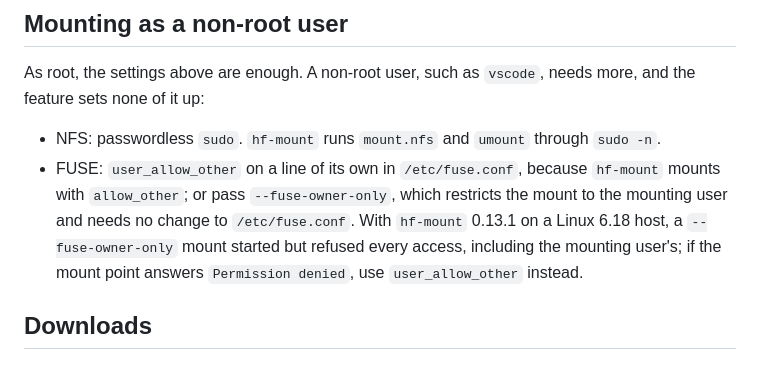
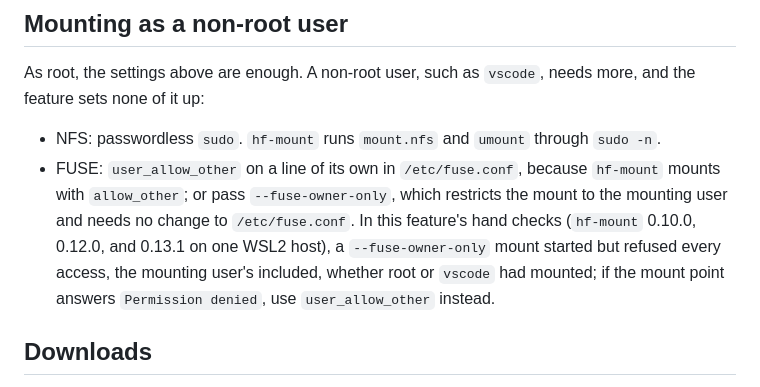
Before and after one commit to hoshiori-dev/devcontainer-features, a Markdown page: src/hf-mount/README.md, the part around the change. Rendered like a GitHub page.

Commit message:
docs(hf-mount): state owner-only limit as observed
Name the upstream versions and the kind of host the hand checks ran
on, and that root's mounts were refused as well.

```diff
--- a/src/hf-mount/README.md
+++ b/src/hf-mount/README.md
@@ -67,9 +67,10 @@ up:
 
 - NFS: passwordless `sudo`. `hf-mount` runs `mount.nfs` and `umount` through `sudo -n`.
 - FUSE: `user_allow_other` on a line of its own in `/etc/fuse.conf`, because `hf-mount` mounts with `allow_other`; or
-  pass `--fuse-owner-only`, which restricts the mount to the mounting user and needs no change to `/etc/fuse.conf`. With
-  `hf-mount` 0.13.1 on a Linux 6.18 host, a `--fuse-owner-only` mount started but refused every access, including the
-  mounting user's; if the mount point answers `Permission denied`, use `user_allow_other` instead.
+  pass `--fuse-owner-only`, which restricts the mount to the mounting user and needs no change to `/etc/fuse.conf`. In
+  this feature's hand checks (`hf-mount` 0.10.0, 0.12.0, and 0.13.1 on one WSL2 host), a `--fuse-owner-only` mount
+  started but refused every access, the mounting user's included, whether root or `vscode` had mounted; if the mount
+  point answers `Permission denied`, use `user_allow_other` instead.
 
 ## Downloads
 
```
Also changed, not shown: src/hf-mount/NOTES.md (+4 -3 lines).
